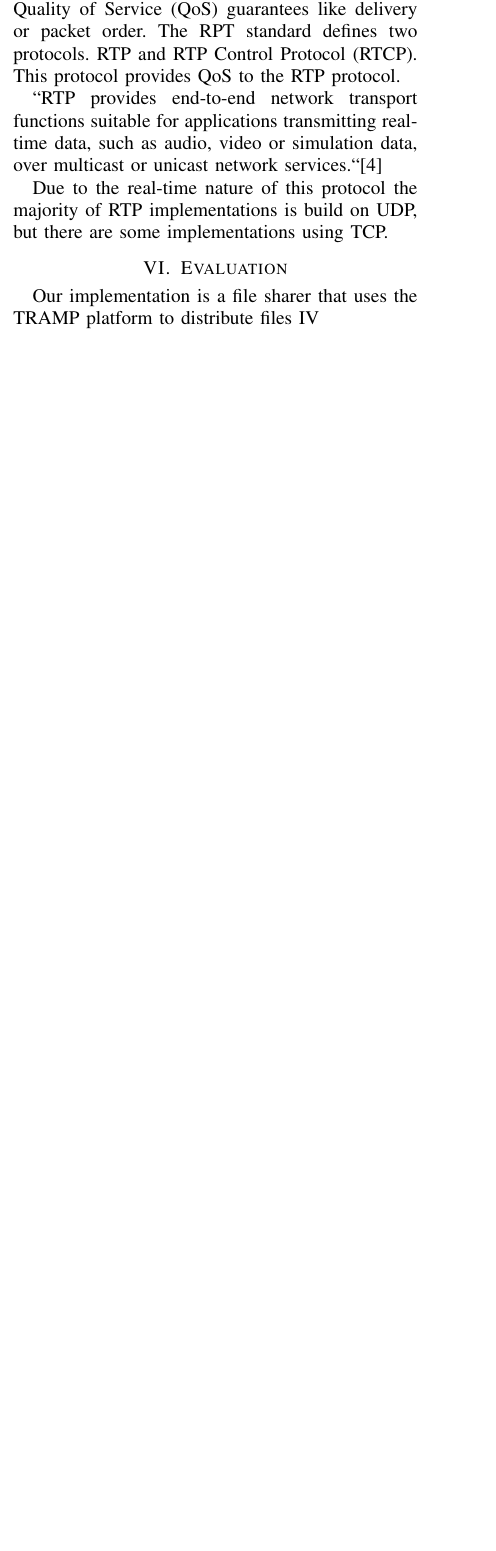
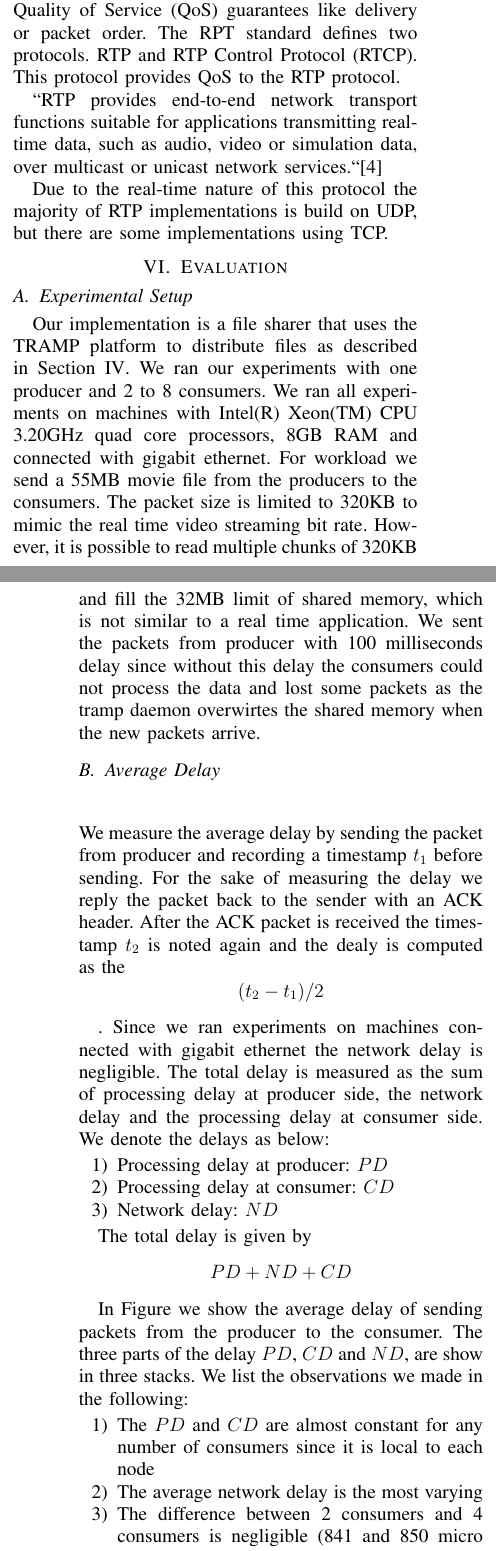
Before and after one commit to vinaysetty/INF5090-INF9090, a LaTeX paper (doc/main.tex, which reads doc/evaluation.tex): part of one column of page 5 of 6 before the commit and two parts of the columns of pages 5 and 6 of 7 after it, the two joined at a grey line, cut so that both start at the same text, the shorter picture padded with empty space. Compiled offline with pdfLaTeX.

```diff
--- a/doc/evaluation.tex
+++ b/doc/evaluation.tex
@@ -1,4 +1,8 @@
 \section{Evaluation}
 \label{sec:eval}
 
-Our implementation is a file sharer that uses the TRAMP platform to distribute files \ref{sec:streamer}
+\subsection{Experimental Setup}
+Our implementation is a file sharer that uses the TRAMP platform to distribute files as described in Section \ref{sec:streamer}. We ran our experiments with one producer and 2 to 8 consumers. We ran all experiments on machines with Intel(R) Xeon(TM) CPU 3.20GHz quad core processors, 8GB RAM and connected with gigabit ethernet. For workload we send a 55MB movie file from the producers to the consumers. The packet size is limited to 320KB to mimic the real time video streaming bit rate. However, it is possible to read multiple chunks of 320KB and fill the 32MB limit of shared memory, which is not similar to a real time application. We sent the packets from producer with 100 milliseconds delay since without this delay the consumers could not process the data and lost some packets as the tramp daemon overwirtes the shared memory when the new packets arrive.
+
+\subsection{Average Delay}
+\begin{center}
@@ -4,0 +14,26 @@
+\label{fig:delay}
+\end{figure*}
+\end{center}
+We measure the average delay by sending the packet from producer and recording a timestamp $t_1$ before sending. For the sake of measuring the delay we reply the packet back to the sender with an ACK header. After the ACK packet is received the timestamp $t_2$ is noted again and the dealy is computed as the
+\[
+ (t_2-t_1)/2
+\]
+
+. Since we ran experiments on machines connected with gigabit ethernet the network delay is negligible. The total delay is measured as the sum of processing delay at producer side, the network delay and the processing delay at consumer side. We denote the delays as below:
+\begin{enumerate}
+ \item Processing delay at producer: $PD$
+\item Processing delay at consumer: $CD$
+\item Network delay: $ND$
+\end{enumerate}
+
+The total delay is given by
+\[
+ PD + ND + CD
+\]
+
+In Figure \label{fig:delay} we show the average delay of sending packets from the producer to the consumer. The three parts of the delay $PD$, $CD$ and $ND$, are show in three stacks. We list the observations we made in the following:
+\begin{enumerate}
+ \item The $PD$ and $CD$ are almost constant for any number of consumers since it is local to each node
+ \item The average network delay is the most varying
+ \item The difference between 2 consumers and 4 consumers is negligible (841 and 850 micro seconds).
+  \item In case of 2 consumers the producer sends the packets to consumers in 1 hop.
@@ -4,0 +44,5 @@
+The observations we made are due to the fact that the neighbors for dissemination of packets are chosen with minimum delay neighbors as described in Section \ref{nettop}.
+
+\subsection{Packet Loss}
+As described in Section \ref{smp} if the packet send rate is significantly fast (55MB in 40252 microseconds) results in around 88\% packet loss. Even though the network is reliable the loss is due to the fact the producer is significantly fast and consumer is significantly slow to process the packets. We did some measurements for packet loss with 100milliseconds delay before sending next packet, however the results we obtained were not meaningful due to some unkwnown problem. We omit the results in this paper due to lack of time. In Figure \ref{fig:delay} we show that with no delay between packets there is a packet loss of around 88\% and with 500ms delay between packets we were able to eliminate the packet loss to 0\%.
+\subsection{Average Delay}
@@ -4,0 +55,3 @@
+\label{fig:pktloss}
+\end{figure*}
+\end{center}
```
Also changed, not shown: code/app_consumer.c (+9 -0 lines), code/app_producer.c (+12 -2 lines), doc/avgdelay.png, doc/packetloss.png (added), doc/evaluation.tex (15 more changed lines), 2 other files.
